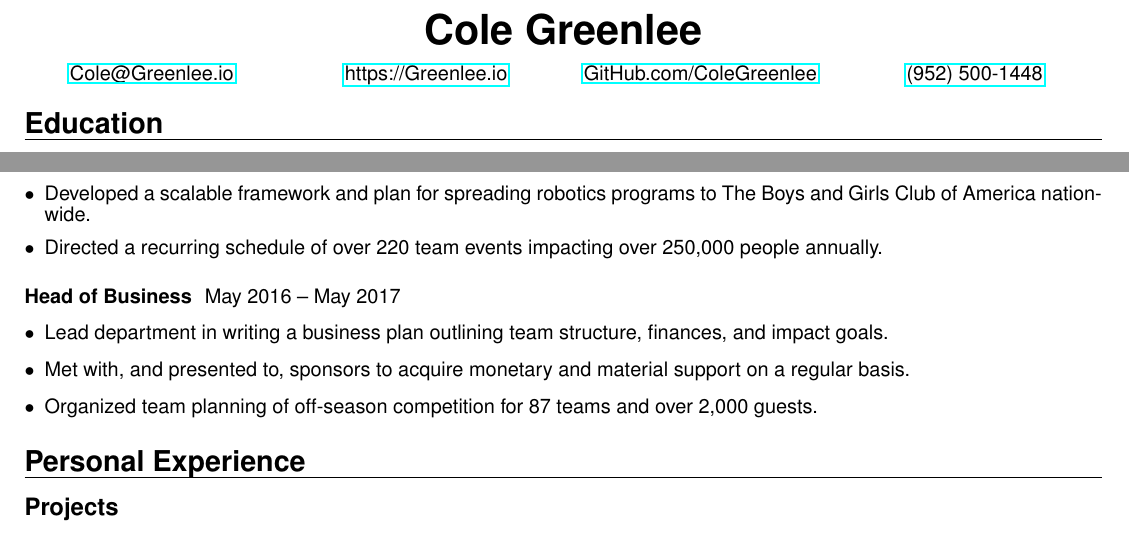
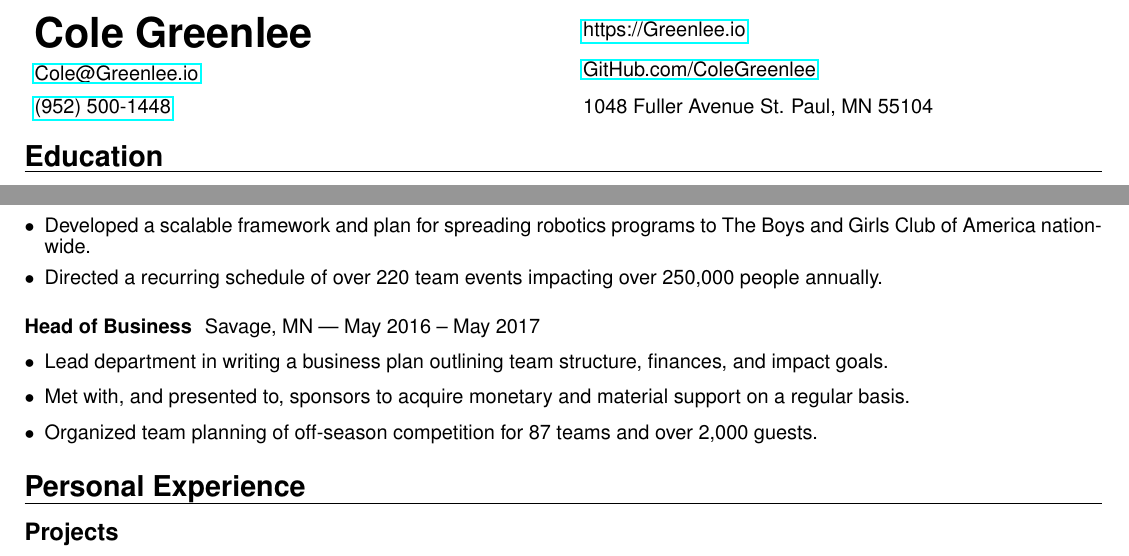
Before and after one commit to ColeGreenlee/Resume, a LaTeX CV (Resume.tex): two parts of the page, joined at a grey line, cut so that both start at the same text. Compiled offline with pdfLaTeX.

Commit message:
Resume Touchups

```diff
--- a/Resume.tex
+++ b/Resume.tex
@@ -48,22 +49,24 @@
 {\huge\bfseries\theauthor}
-\end{center}
-\begin{center}
-\begin{multicols}{4}
-\href{mailto:Cole@Greenlee.io}{Cole@Greenlee.io}
-\href{https://Greenlee.io}{https://Greenlee.io}
-\href{https://GitHub.com/ColeGreenlee/}{GitHub.com/ColeGreenlee}
-\href{tel:+19525001448}{(952) 500-1448}
-\end{multicols}
-\end{center}
 }
 
+% Title Settings
 \title{Cole Greenlee - R\'esum\'e}
 \author{Cole Greenlee}
 
 \begin{document}
 \fontfamily{phv}
 \selectfont
-\maketitle
+\begin{multicols}{2}
+\begin{description}[leftmargin=*]
+\item\maketitle
+\item\href{mailto:Cole@Greenlee.io}{Cole@Greenlee.io}
+\item\href{tel:+19525001448}{(952) 500-1448}
+\item\href{https://Greenlee.io}{https://Greenlee.io}
+\item\href{https://GitHub.com/ColeGreenlee/}{GitHub.com/ColeGreenlee}
+\item 1048 Fuller Avenue St. Paul, MN 55104
+\end{description}
+\end{multicols}
+
 \section{Education}
 \vspace{-1.5em}
 \begin{multicols}{2}
@@ -114,7 +117,7 @@ Savage, MN | \textit{May 2017 – May 2018}
 \item Directed a recurring schedule of over 220 team events impacting over 250,000 people annually.
 \end{itemize}
 \subsubsection{Head of Business}
-May 2016 – May 2017
+Savage, MN | May 2016 – May 2017
 \begin{itemize}[leftmargin=*]
 \item Lead department in writing a business plan outlining team structure, finances, and impact goals.
 \item Met with, and presented to, sponsors to acquire monetary and material support on a regular basis.
```
Also changed, not shown: Resume.pdf, Resume.tex (15 more changed lines).
